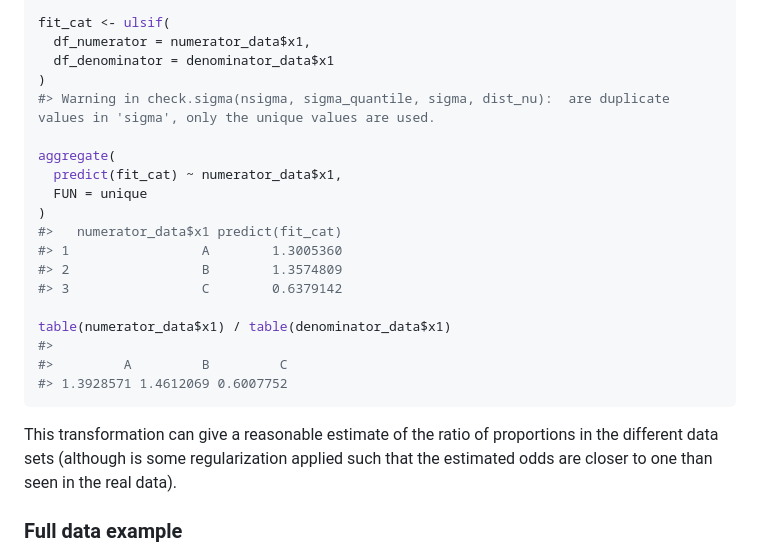
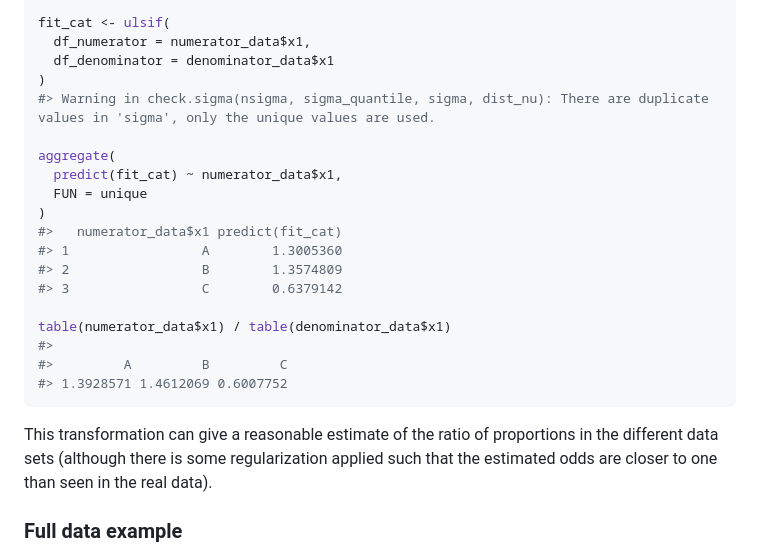
Before and after one commit to thomvolker/densityratio, a Markdown page: README.md, the part around the change. Drawn GitHub-style.

Commit message:
fixed removal error
too many there's where not there anymore

````diff
--- a/README.md
+++ b/README.md
@@ -201,7 +201,7 @@ fit_cat <- ulsif(
   df_numerator = numerator_data$x1,
   df_denominator = denominator_data$x1
 )
-#> Warning in check.sigma(nsigma, sigma_quantile, sigma, dist_nu):  are duplicate values in 'sigma', only the unique values are used.
+#> Warning in check.sigma(nsigma, sigma_quantile, sigma, dist_nu): There are duplicate values in 'sigma', only the unique values are used.
 
 aggregate(
   predict(fit_cat) ~ numerator_data$x1,
@@ -219,7 +219,7 @@ table(numerator_data$x1) / table(denominator_data$x1)
 ```
 
 This transformation can give a reasonable estimate of the ratio of
-proportions in the different data sets (although  is some
+proportions in the different data sets (although there is some
 regularization applied such that the estimated odds are closer to one
 than seen in the real data).
 
````
